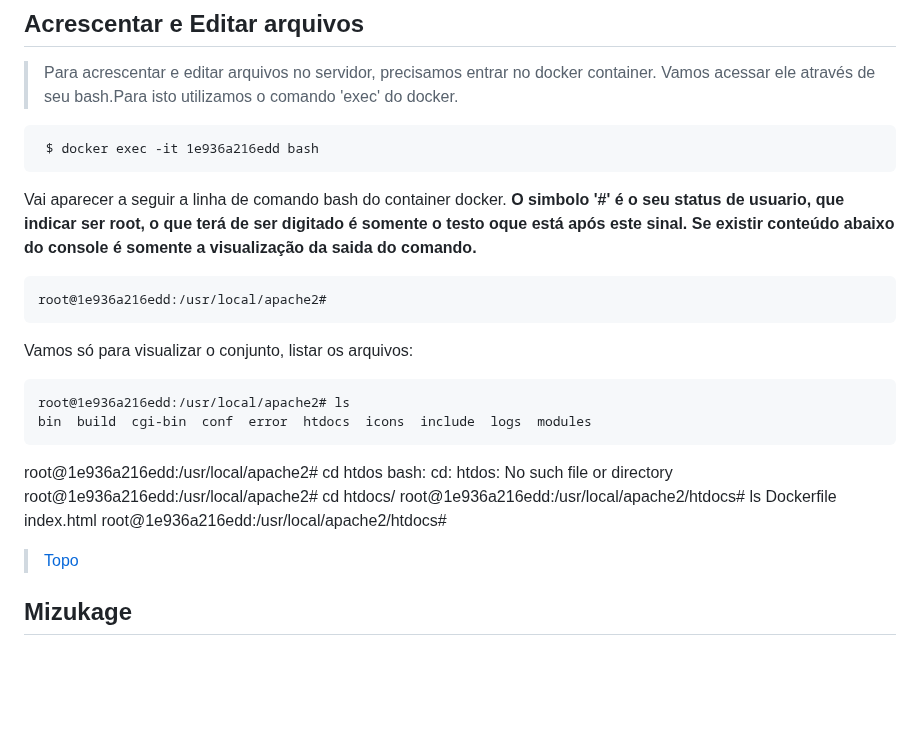
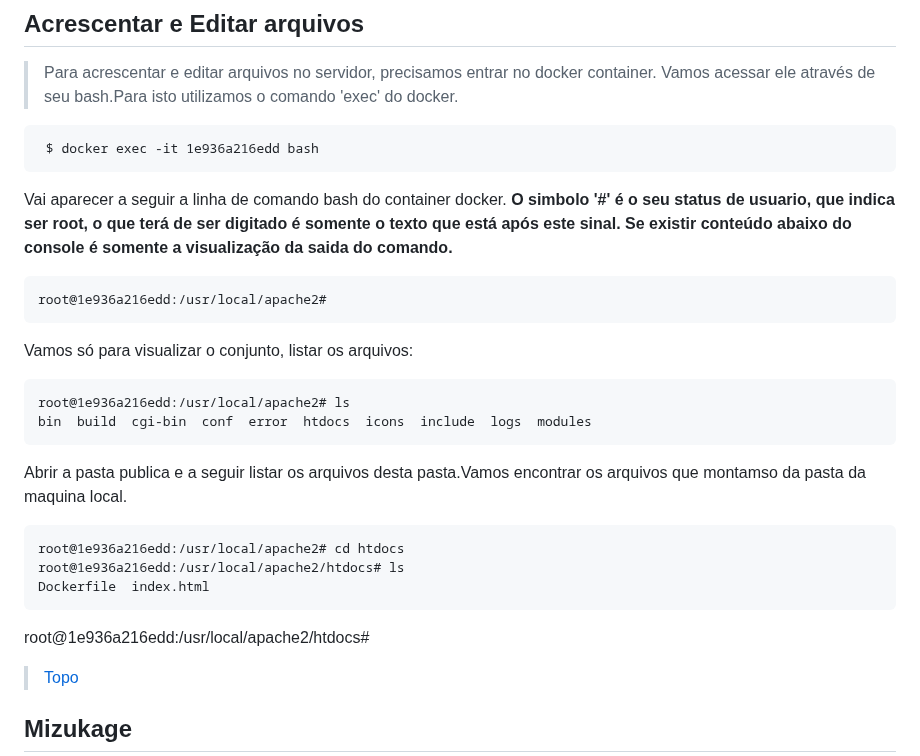
Before and after one commit to joseivangeraldo/html_css, a Markdown page: README.md, the part around the change. GitHub-like rendering; blank space fills up the shorter version.

````diff
--- a/README.md
+++ b/README.md
@@ -143,7 +143,7 @@ Ao clicar ou seguir a porta 80 será exibida pagina index.html, que foi criada a
  $ docker exec -it 1e936a216edd bash
 ```
 Vai aparecer a seguir a linha de comando bash do container docker.
-**O simbolo '#' é o seu status de usuario, que indicar ser root, o que terá de ser digitado é somente o testo oque está após este sinal.
+**O simbolo '#' é o seu status de usuario, que indica ser root, o que terá de ser digitado é somente o texto que está após este sinal.
 Se existir conteúdo abaixo do console é somente a visualização da saida do comando.**
 ```
 root@1e936a216edd:/usr/local/apache2#
@@ -153,11 +153,12 @@ Vamos só para visualizar o conjunto, listar os arquivos:
 root@1e936a216edd:/usr/local/apache2# ls
 bin  build  cgi-bin  conf  error  htdocs  icons  include  logs  modules
 ```
-root@1e936a216edd:/usr/local/apache2# cd htdos
-bash: cd: htdos: No such file or directory
-root@1e936a216edd:/usr/local/apache2# cd htdocs/
+Abrir a pasta publica e a seguir listar os arquivos desta pasta.Vamos encontrar os arquivos que montamso da pasta da maquina local.
+```
+root@1e936a216edd:/usr/local/apache2# cd htdocs
 root@1e936a216edd:/usr/local/apache2/htdocs# ls
 Dockerfile  index.html
+```
 root@1e936a216edd:/usr/local/apache2/htdocs#
 
 > [Topo](#ancora)
````
